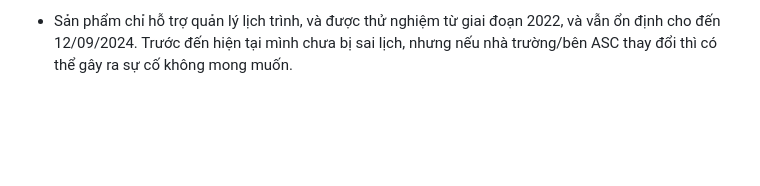
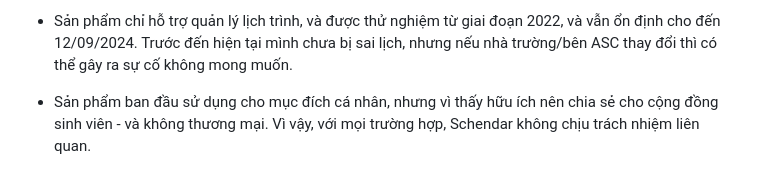
Before and after one commit to kennex666/Schendar-Client, a Markdown page: README.md, the part around the change. Drawn GitHub-style; blank space fills up the shorter version.

```diff
--- a/README.md
+++ b/README.md
@@ -27,3 +27,5 @@ Trước đây cũng có ứng dụng báo lịch IUH của tác giả Tran Hong
   * Lịch học IUH (Hay tên gọi mới - Schendar) luôn cố gắng cập nhật và sửa các lỗi, tuy nhiên sẽ không đảm bảo các lỗi được giải quyết. Với các lịch quan trọng như thi, vui lòng kiểm tra thủ công để đảm bảo tính chính xác.
 
   * Sản phẩm chỉ hỗ trợ quản lý lịch trình, và được thử nghiệm từ giai đoạn 2022, và vẫn ổn định cho đến 12/09/2024. Trước đến hiện tại mình chưa bị sai lịch, nhưng nếu nhà trường/bên ASC thay đổi thì có thể gây ra sự cố không mong muốn.
+
+  * Sản phẩm ban đầu sử dụng cho mục đích cá nhân, nhưng vì thấy hữu ích nên chia sẻ cho cộng đồng sinh viên - và không thương mại. Vì vậy, với mọi trường hợp, Schendar không chịu trách nhiệm liên quan.
```
